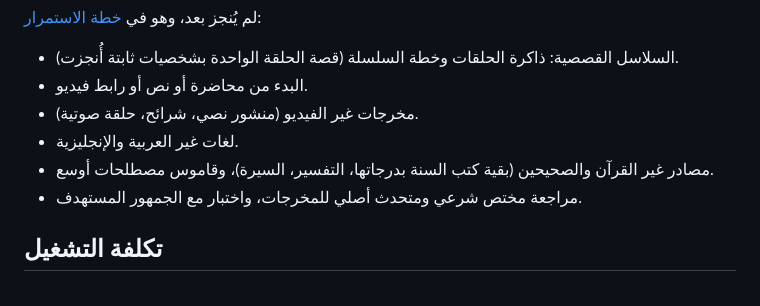
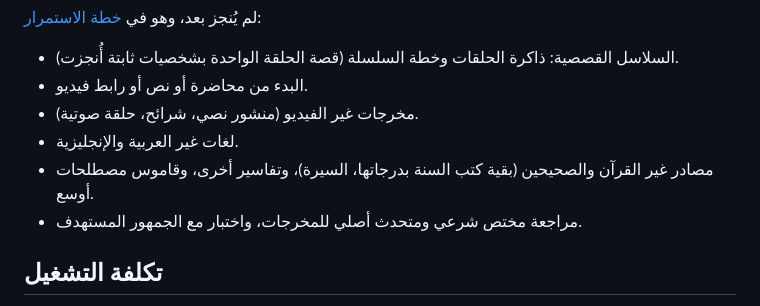
Before and after one commit to find-apply/balagh_v2, a Markdown page: README.md, the part around the change. Rendered like a GitHub page.

```diff
--- a/README.md
+++ b/README.md
@@ -175,7 +175,7 @@ deploy/     ملفات النشر
 - البدء من محاضرة أو نص أو رابط فيديو.
 - مخرجات غير الفيديو (منشور نصي، شرائح، حلقة صوتية).
 - لغات غير العربية والإنجليزية.
-- مصادر غير القرآن والصحيحين (بقية كتب السنة بدرجاتها، التفسير، السيرة)، وقاموس مصطلحات أوسع.
+- مصادر غير القرآن والصحيحين (بقية كتب السنة بدرجاتها، السيرة)، وتفاسير أخرى، وقاموس مصطلحات أوسع.
 - مراجعة مختص شرعي ومتحدث أصلي للمخرجات، واختبار مع الجمهور المستهدف.
 
 ## تكلفة التشغيل
```
Also changed, not shown: docs/pitch.md (+11 -8 lines), docs/roadmap.md (+1 -1 lines).
